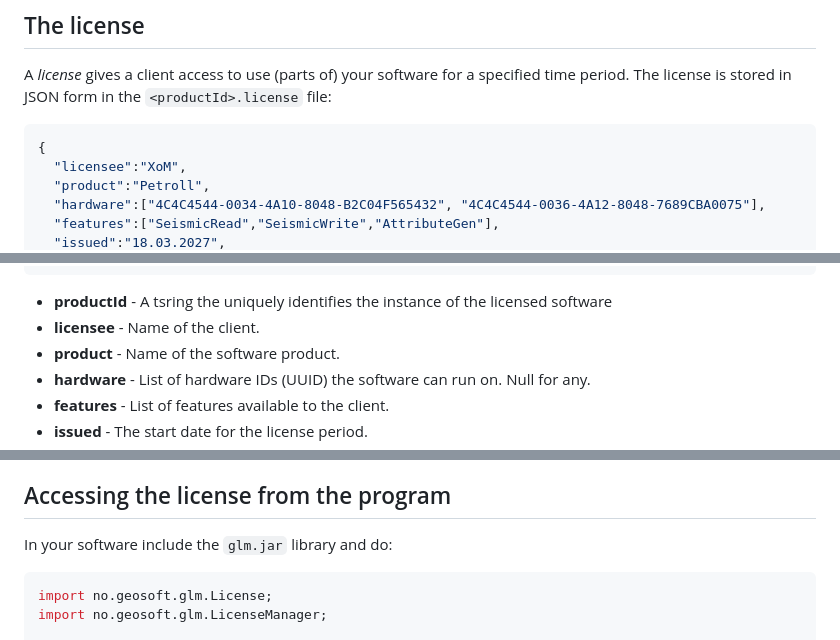
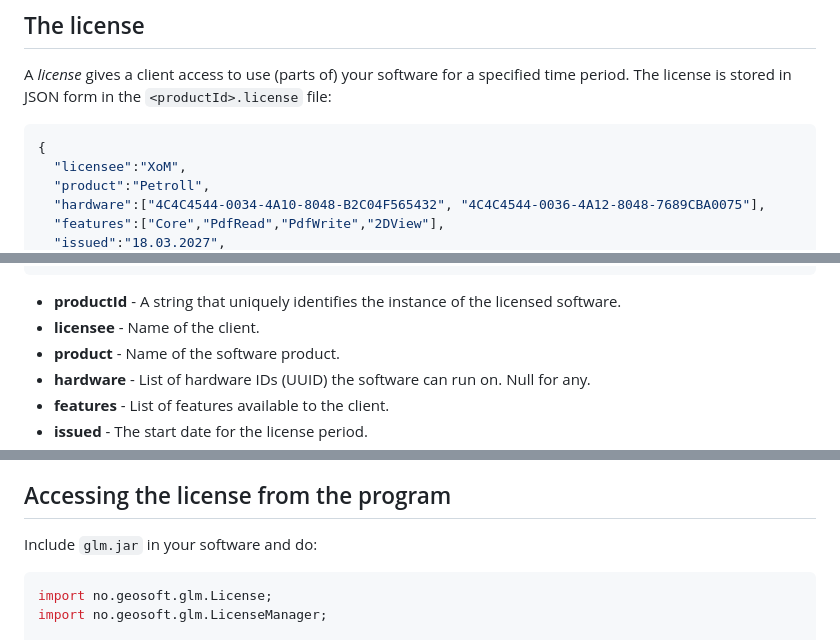
Before and after one commit to geosoft-as/glm, a Markdown page: README.md, 3 parts joined by grey strips. Rendered like a GitHub page.

Commit message:
Update documentation

````diff
--- a/README.md
+++ b/README.md
@@ -26,5 +26,5 @@ time period. The license is stored in JSON form in the `<productId>.license` fil
   "licensee":"XoM",
   "product":"Petroll",
   "hardware":["4C4C4544-0034-4A10-8048-B2C04F565432", "4C4C4544-0036-4A12-8048-7689CBA0075"],
-  "features":["SeismicRead","SeismicWrite","AttributeGen"],
+  "features":["Core","PdfRead","PdfWrite","2DView"],
   "issued":"18.03.2027",
@@ -32,7 +32,7 @@ time period. The license is stored in JSON form in the `<productId>.license` fil
 }
 ```
 
-* **productId** - A tsring the uniquely identifies the instance of the licensed software
+* **productId** - A string that uniquely identifies the instance of the licensed software.
 * **licensee**  - Name of the client.
 * **product**   - Name of the software product.
 * **hardware**  - List of hardware IDs (UUID) the software can run on. Null for any.
@@ -52,7 +52,7 @@ GitHub API.
 
 ## Accessing the license from the program
 
-In your software include the `glm.jar` library and do:
+Include `glm.jar` in your software and do:
 
 ```Java
 import no.geosoft.glm.License;
````
Also changed, not shown: other parts of README.md (+1 -1 lines).
